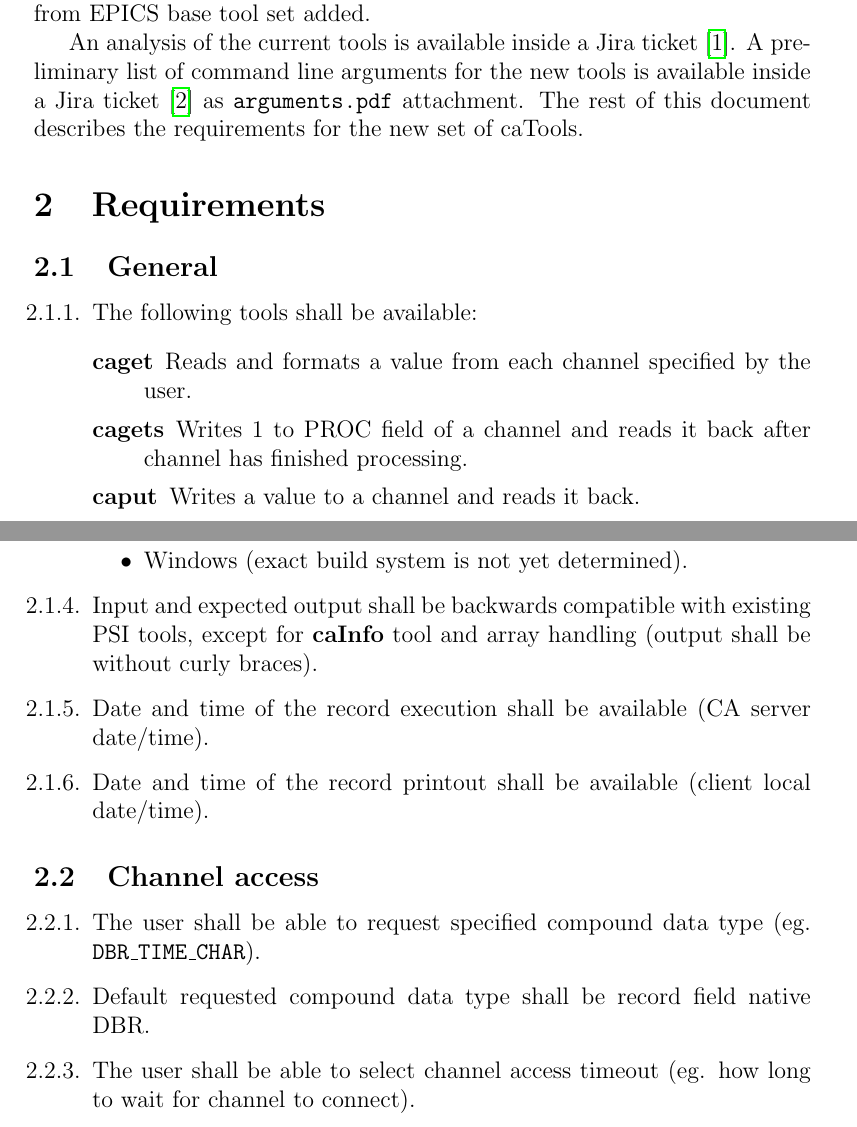
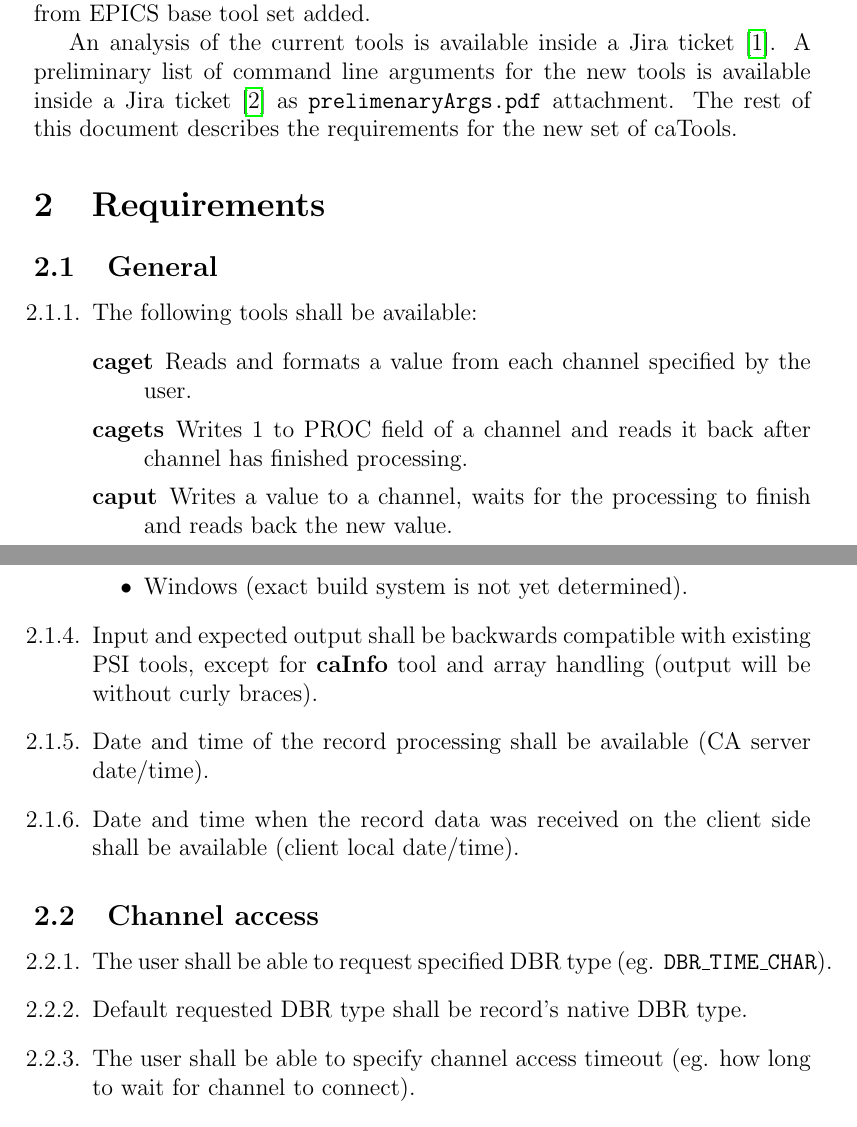
Before and after one commit to dirk-zimoch/caTools, a LaTeX document (docs/requirements.tex): two parts of pages 1 and 2 of 5, joined at a grey line, cut so that both start at the same text. Compiled offline with pdfLaTeX.

Commit message:
Requirements: minor fixes(typos, etc..)

```diff
--- a/docs/requirements.tex
+++ b/docs/requirements.tex
@@ -24,7 +24,7 @@ caTools represent a set of tools used to read, write and display information abo
 
 The new version of the TCL programming language is not compatible to the previous ones, so the existing PSI tools cannot be used with the new TCL version. Thus a new set of caTools is needed, that will be backwards compatible with the existing PSI tools and that will have additional features from EPICS base tool set added.
 
-An analysis of the current tools is available inside a Jira ticket~\cite{jira_analyze}. A preliminary list of command line arguments for the new tools is available inside a Jira ticket~\cite{jira_requirements} as \texttt{arguments.pdf} attachment. The rest of this document describes the requirements for the new set of caTools.
+An analysis of the current tools is available inside a Jira ticket~\cite{jira_analyze}. A preliminary list of command line arguments for the new tools is available inside a Jira ticket~\cite{jira_requirements} as \texttt{prelimenaryArgs.pdf} attachment. The rest of this document describes the requirements for the new set of caTools.
 
 \section{Requirements}
 \subsection{General}
@@ -33,7 +33,7 @@ An analysis of the current tools is available inside a Jira ticket~\cite{jira_an
 	\begin{description}
 		\item [caget] Reads and formats a value from each channel specified by the user.
 		\item [cagets] Writes 1 to PROC field of a channel and reads it back after channel has finished processing.
-		\item [caput] Writes a value to a channel and reads it back.
+		\item [caput] Writes a value to a channel, waits for the processing to finish and reads back the new value.
 		\item [caputq] Writes a value to a channel, but does not wait for the processing to finish. Does not have any output (except if an error occurs).
 		\item [camon] Monitors a set of channels and outputs their values on each change.
 		\item [cado] Writes 1 to a channel, but does not wait for the processing to finish. Does not have any output (except if an error occurs).
@@ -49,16 +49,16 @@ An analysis of the current tools is available inside a Jira ticket~\cite{jira_an
 		\item eldk42-ppc4xxFP,
 		\item Windows (exact build system is not yet determined).
 	\end{itemize}
-	\item Input and expected output shall be backwards compatible with existing PSI tools, except for \textbf{caInfo} tool and array handling (output shall be without curly braces).
-	\item Date and time of the record execution shall be available (CA server date/time).
-	\item Date and time of the record printout shall be available (client local date/time).
+	\item Input and expected output shall be backwards compatible with existing PSI tools, except for \textbf{caInfo} tool and array handling (output will be without curly braces).
+	\item Date and time of the record processing shall be available (CA server date/time).
+	\item Date and time when the record data was received on the client side shall be available (client local date/time).
 \end{enumerate}
 
 \subsection{Channel access}
 \begin{enumerate}
-	\item The user shall be able to request specified compound data type (eg. \texttt{DBR\_TIME\_CHAR}).
-	\item Default requested compound data type shall be record field native DBR.
-	\item The user shall be able to select channel access timeout (eg. how long to wait for channel to connect).
+	\item The user shall be able to request specified DBR type (eg. \texttt{DBR\_TIME\_CHAR}).
+	\item Default requested DBR type shall be record's native DBR type.
+	\item The user shall be able to specify channel access timeout (eg. how long to wait for channel to connect).
 \end{enumerate}
 
 \subsection{Tool specifics}
```
Also changed, not shown: docs/requirements.pdf, docs/requirements.tex (6 more changed lines).
